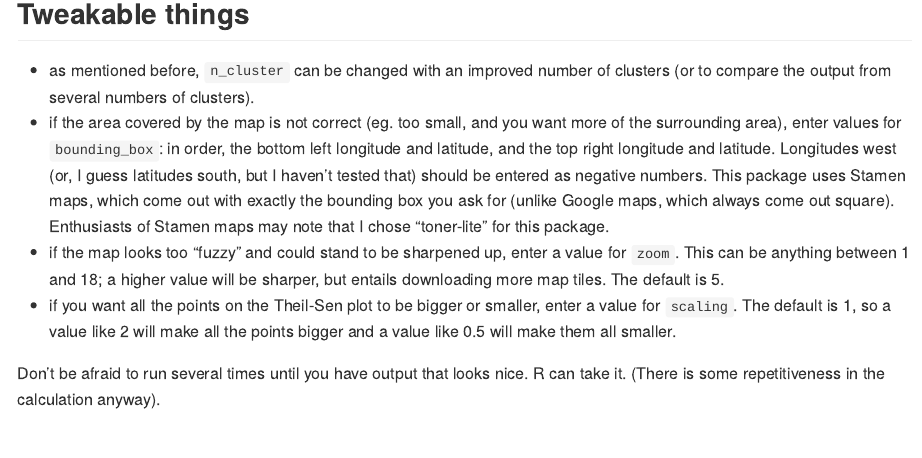
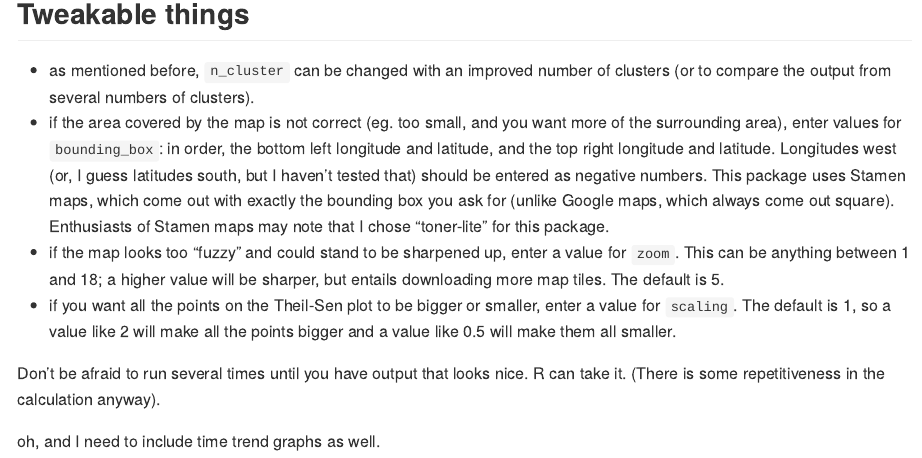
Before and after one commit to nxskok/seaiceR, an R Markdown document (README.Rmd): the page in a window 1100 px wide, from 3960 px down. The pictures show the output file README.md that the author committed with the source, drawn offline in the style of GitHub.

Commit message:
note to myself: add time trend graphs

```diff
--- a/README.Rmd
+++ b/README.Rmd
@@ -70,3 +70,5 @@ There is a lot of output. Specifically, in order:
 - if you want all the points on the Theil-Sen plot to be bigger or smaller, enter a value for `scaling`. The default is 1, so a value like 2 will make all the points bigger and a value like 0.5 will make them all smaller.
 
 Don't be afraid to run several times until you have output that looks nice. R can take it. (There is some repetitiveness in the calculation anyway).
+
+oh, and I need to include time trend graphs as well.
```
Also changed, not shown: README.md, 6 other files.
